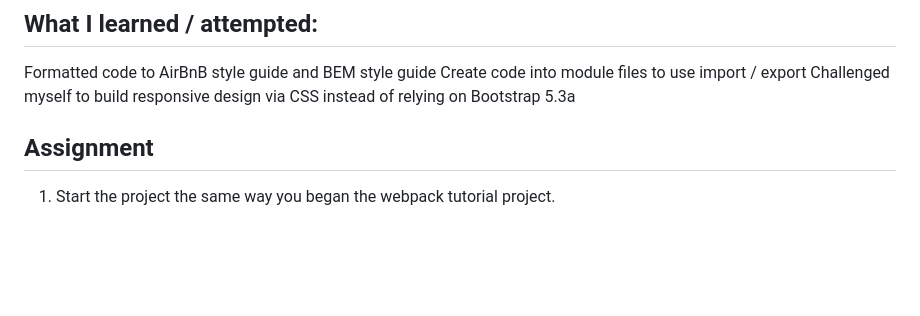
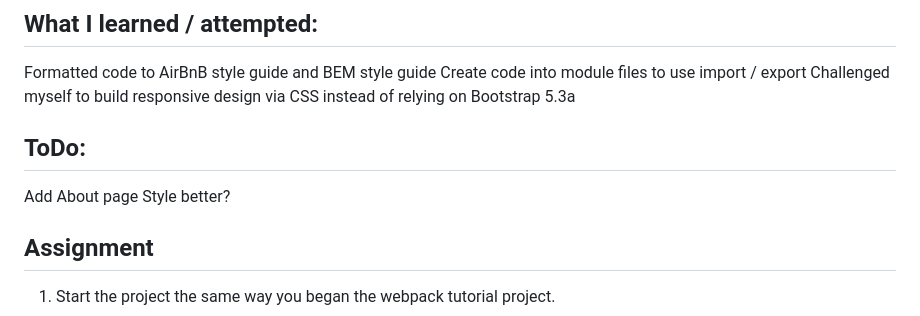
Before and after one commit to jaketbenz/restaurant-page, a Markdown page: README.md, the part around the change. Rendered like a GitHub page; blank space fills up the shorter version.

```diff
--- a/README.md
+++ b/README.md
@@ -10,6 +10,9 @@ Formatted code to AirBnB style guide and BEM style guide
 Create code into module files to use import / export
 Challenged myself to build responsive design via CSS instead of relying on Bootstrap 5.3a
 
+## ToDo:
+Add About page
+Style better?
 
 ## Assignment
 1) Start the project the same way you began the webpack tutorial project.
```
